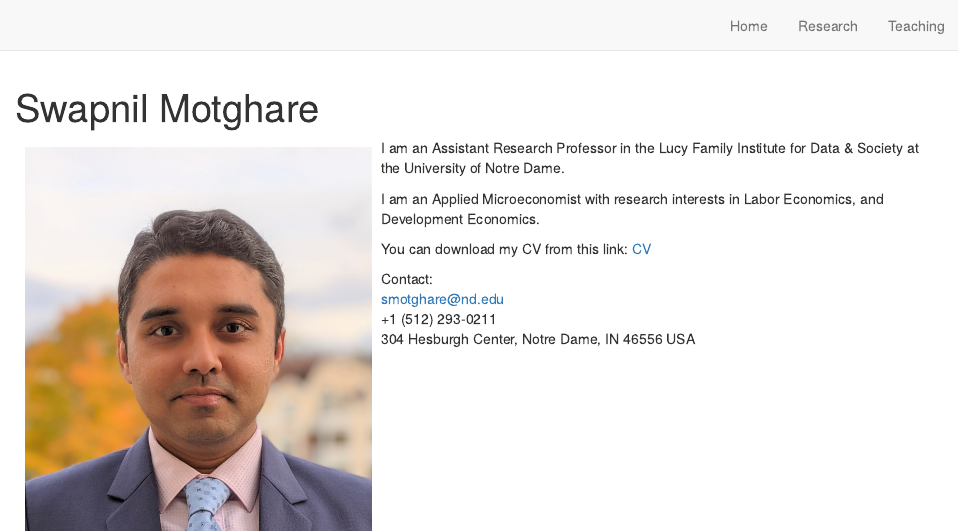
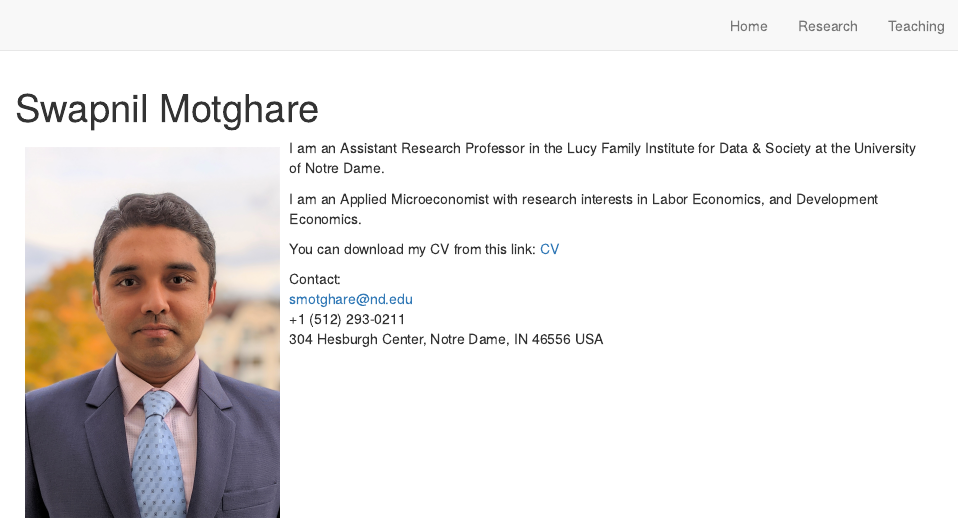
Before and after one commit to swapnil-motghare/swapnil-motghare.github.io, an R Markdown document (index.Rmd): the page in a window 1100 px wide, from its top. Rendered offline with R 4.5, knitr and Pandoc, with nearby package versions; drawn as R Markdown's standard HTML page in place of the format the file asks for.

Commit message:
redized homepage picture width from 40% to 30%

````diff
--- a/index.Rmd
+++ b/index.Rmd
@@ -15,7 +15,7 @@
 
 ::: {.floatting}
 
-```{r echo=FALSE,out.width='40%', out.extra='style="float:left; padding:10px"'}
+```{r echo=FALSE,out.width='30%', out.extra='style="float:left; padding:10px"'}
 knitr::include_graphics("images/swapnil_jm_picture.jpg")
 ```
 
````
Also changed, not shown: docs/search.json, 1 other file.
